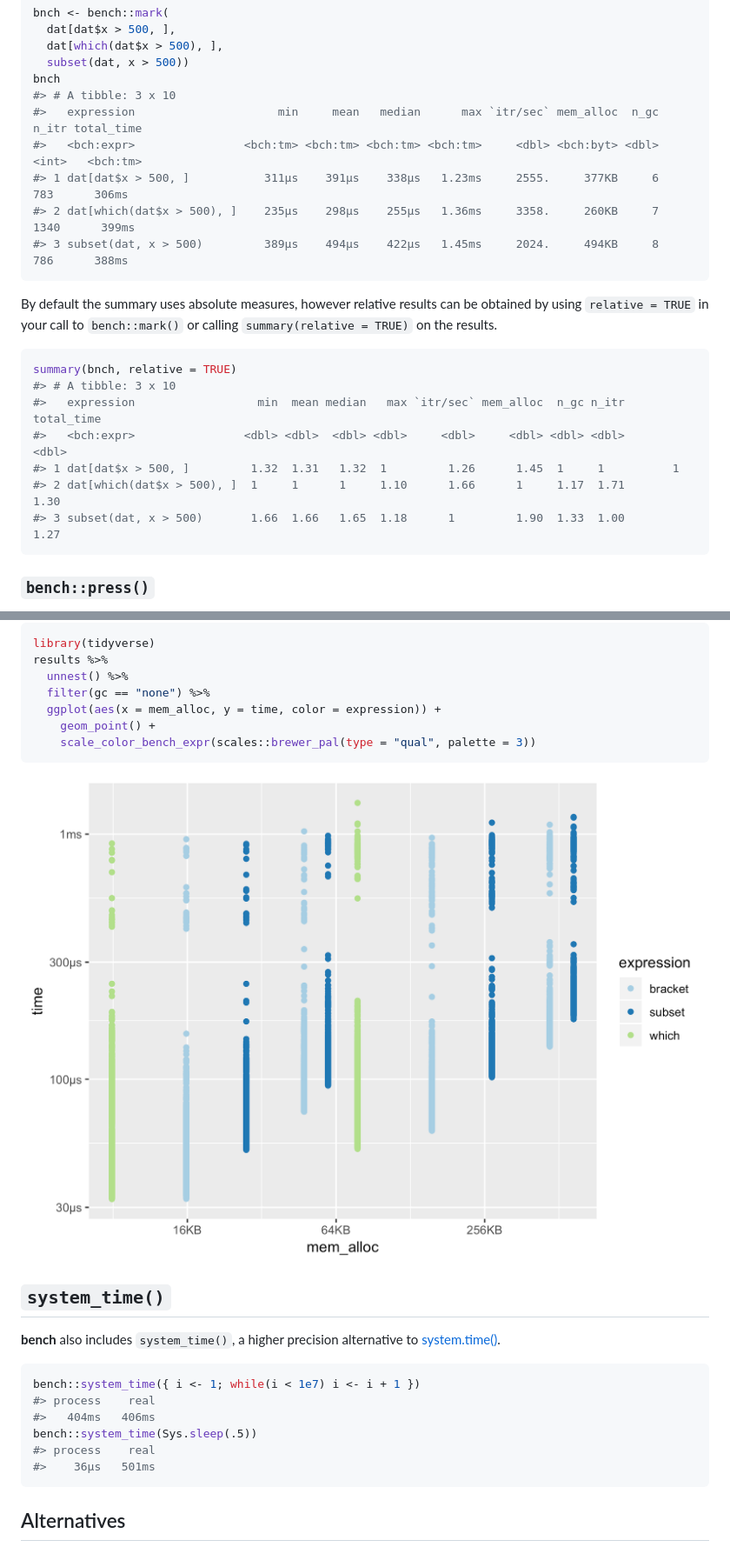
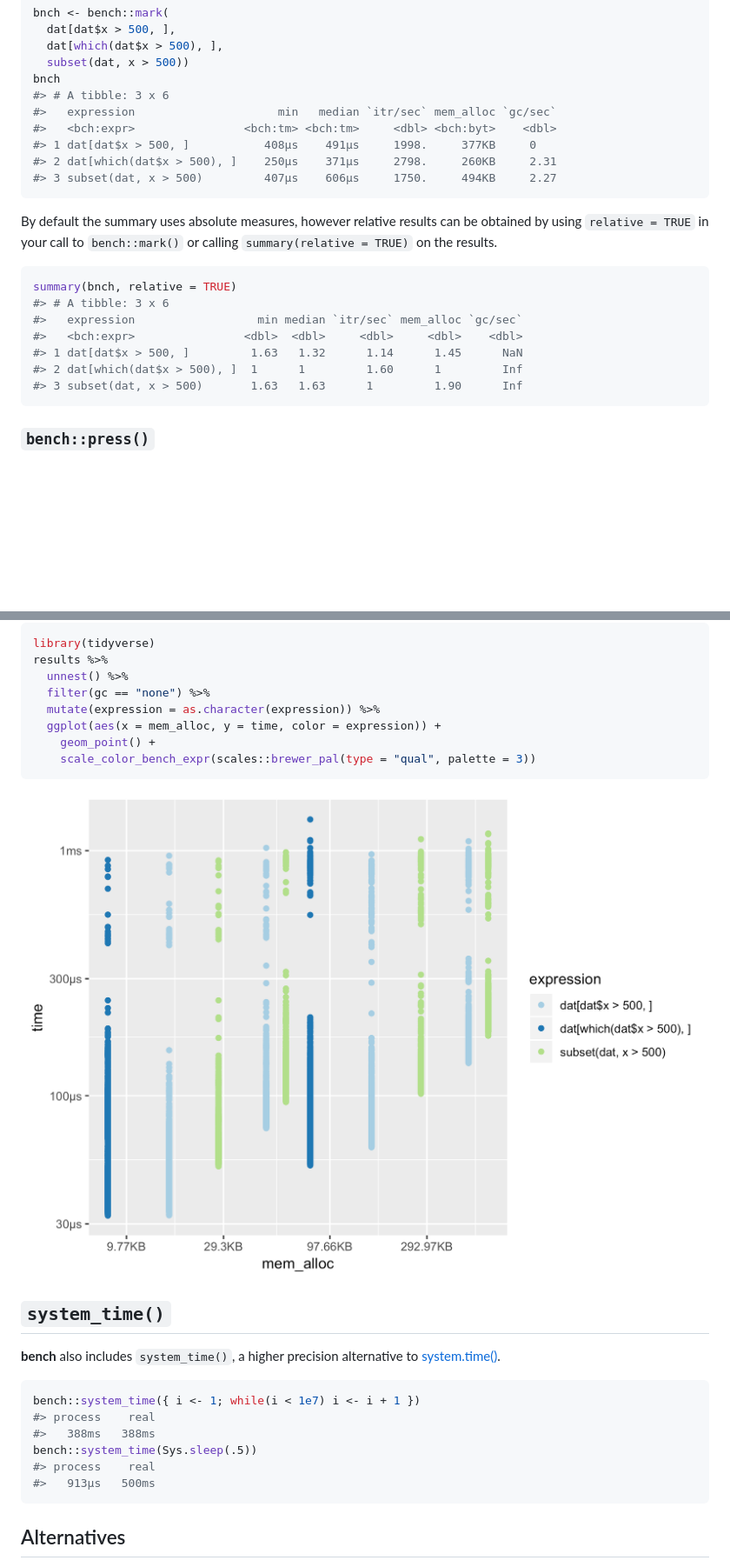
Before and after one commit to r-lib/bench, a Markdown page: README.md, 2 parts joined by grey strips. Shown: that part at 87% size. GitHub-like rendering; pictures changed too: man/figures/README-custom-plot-1.png; blank space fills up the shorter version.

Commit message:
Update the readme to fix changes in ggplot2
It seems you now need to explicitly coerce the expression to character

````diff
--- a/README.md
+++ b/README.md
@@ -91,12 +91,12 @@ bnch <- bench::mark(
   dat[which(dat$x > 500), ],
   subset(dat, x > 500))
 bnch
-#> # A tibble: 3 x 10
-#>   expression                     min     mean   median      max `itr/sec` mem_alloc  n_gc n_itr total_time
-#>   <bch:expr>                <bch:tm> <bch:tm> <bch:tm> <bch:tm>     <dbl> <bch:byt> <dbl> <int>   <bch:tm>
-#> 1 dat[dat$x > 500, ]           311µs    391µs    338µs   1.23ms     2555.     377KB     6   783      306ms
-#> 2 dat[which(dat$x > 500), ]    235µs    298µs    255µs   1.36ms     3358.     260KB     7  1340      399ms
-#> 3 subset(dat, x > 500)         389µs    494µs    422µs   1.45ms     2024.     494KB     8   786      388ms
+#> # A tibble: 3 x 6
+#>   expression                     min   median `itr/sec` mem_alloc `gc/sec`
+#>   <bch:expr>                <bch:tm> <bch:tm>     <dbl> <bch:byt>    <dbl>
+#> 1 dat[dat$x > 500, ]           408µs    491µs     1998.     377KB     0
+#> 2 dat[which(dat$x > 500), ]    250µs    371µs     2798.     260KB     2.31
+#> 3 subset(dat, x > 500)         407µs    606µs     1750.     494KB     2.27
 ```
 
 By default the summary uses absolute measures, however relative results
@@ -105,12 +105,12 @@ can be obtained by using `relative = TRUE` in your call to
 
 ``` r
 summary(bnch, relative = TRUE)
-#> # A tibble: 3 x 10
-#>   expression                  min  mean median   max `itr/sec` mem_alloc  n_gc n_itr total_time
-#>   <bch:expr>                <dbl> <dbl>  <dbl> <dbl>     <dbl>     <dbl> <dbl> <dbl>      <dbl>
-#> 1 dat[dat$x > 500, ]         1.32  1.31   1.32  1         1.26      1.45  1     1          1
-#> 2 dat[which(dat$x > 500), ]  1     1      1     1.10      1.66      1     1.17  1.71       1.30
-#> 3 subset(dat, x > 500)       1.66  1.66   1.65  1.18      1         1.90  1.33  1.00       1.27
+#> # A tibble: 3 x 6
+#>   expression                  min median `itr/sec` mem_alloc `gc/sec`
+#>   <bch:expr>                <dbl>  <dbl>     <dbl>     <dbl>    <dbl>
+#> 1 dat[dat$x > 500, ]         1.63   1.32      1.14      1.45      NaN
+#> 2 dat[which(dat$x > 500), ]  1      1         1.60      1         Inf
+#> 3 subset(dat, x > 500)       1.63   1.63      1         1.90      Inf
 ```
 
 ### `bench::press()`
@@ -191,6 +191,7 @@ library(tidyverse)
 results %>%
   unnest() %>%
   filter(gc == "none") %>%
+  mutate(expression = as.character(expression)) %>%
   ggplot(aes(x = mem_alloc, y = time, color = expression)) +
     geom_point() +
     scale_color_bench_expr(scales::brewer_pal(type = "qual", palette = 3))
@@ -207,10 +208,10 @@ to
 ``` r
 bench::system_time({ i <- 1; while(i < 1e7) i <- i + 1 })
 #> process    real
-#>   404ms   406ms
+#>   388ms   388ms
 bench::system_time(Sys.sleep(.5))
 #> process    real
-#>    36µs   501ms
+#>   913µs   500ms
 ```
 
 ## Alternatives
````
Also changed, not shown: 1 other file.
